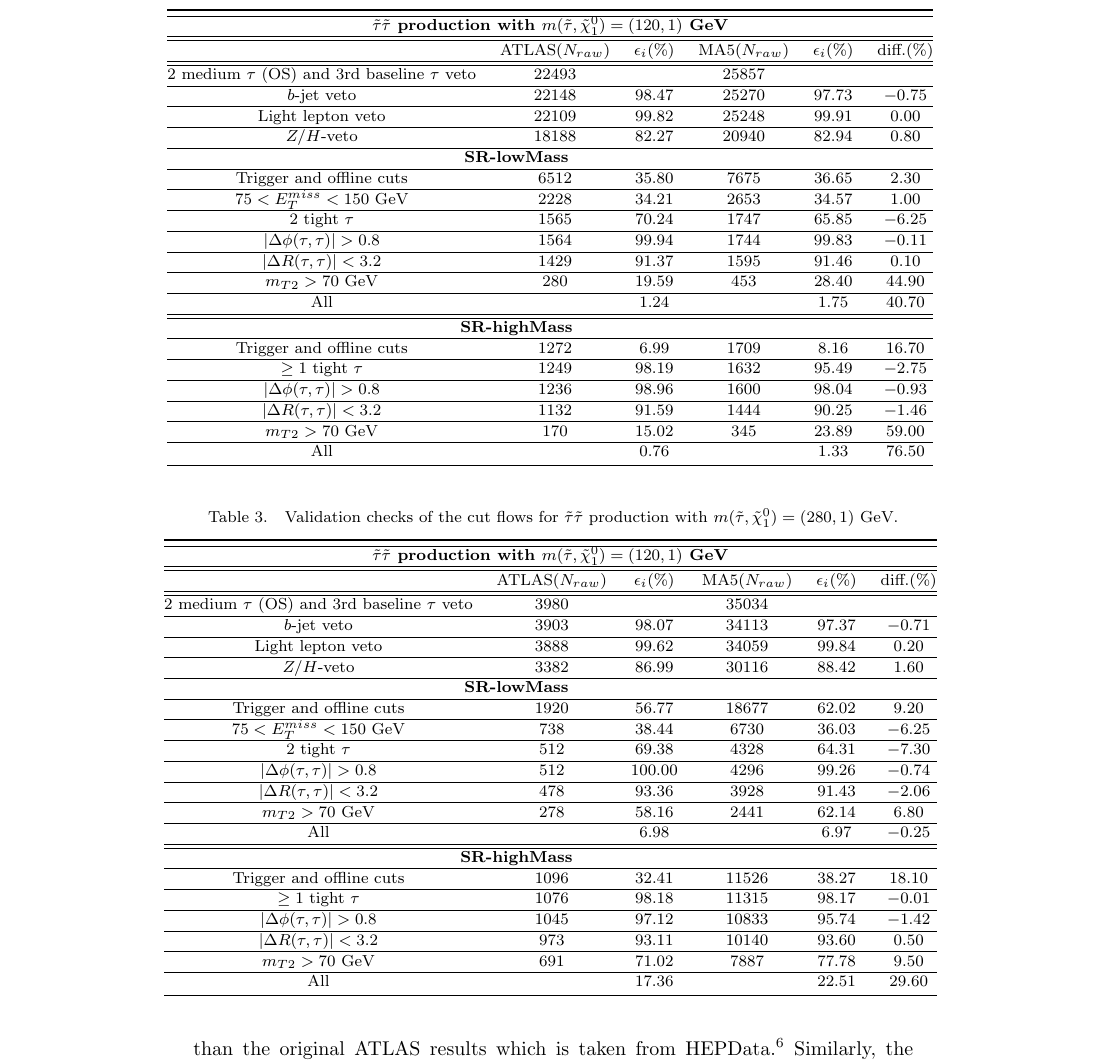
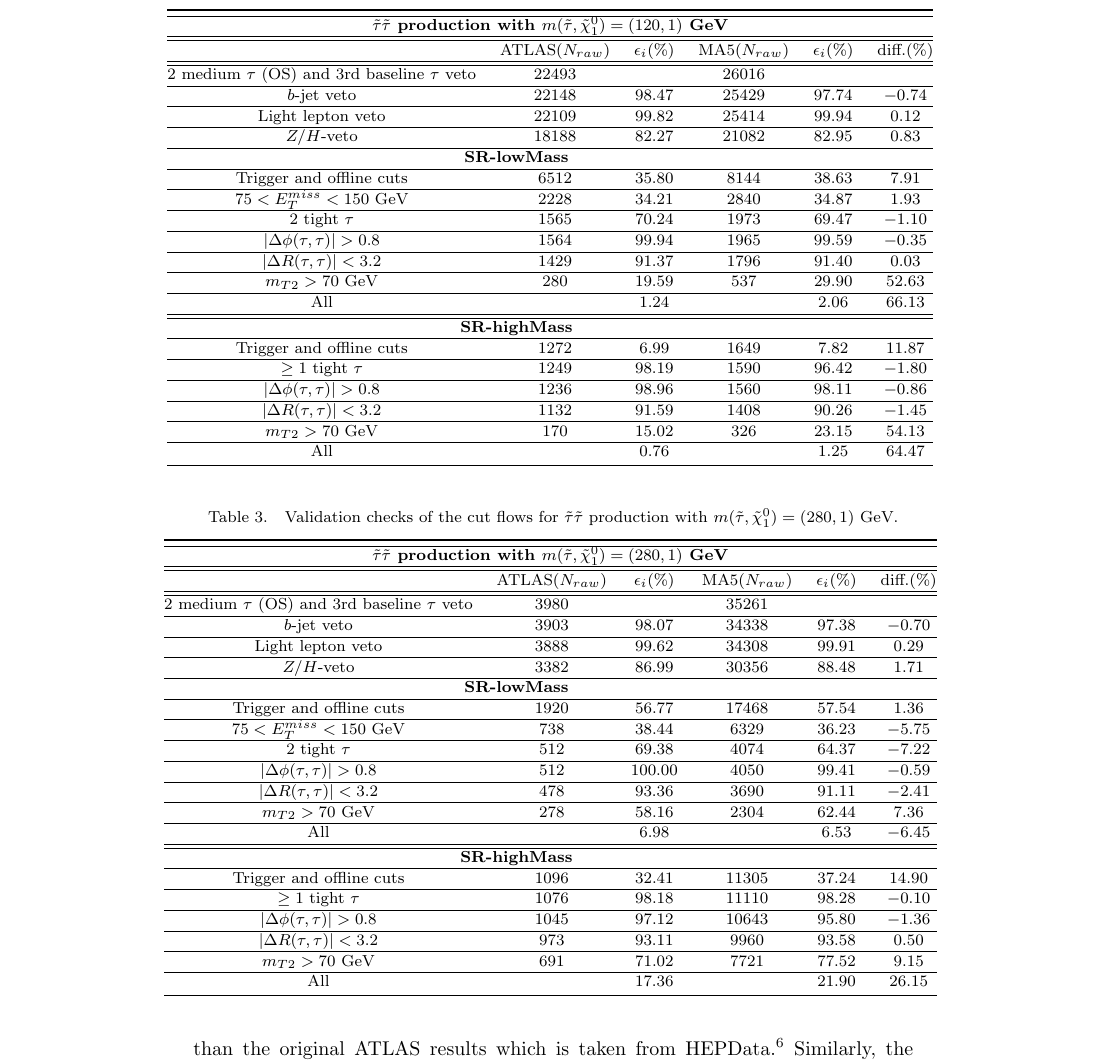
Before and after one commit to jhyeon/ma5stau, a LaTeX document (validation_note/validation_note_ATLAS_SUSY_2018_04.tex): part of page 6 of 8, cut so that both start at the same text. Compiled offline with pdfLaTeX.

Commit message:
Cut flow tables are modified based on the updated analysis code

```diff
--- a/validation_note/validation_note_ATLAS_SUSY_2018_04.tex
+++ b/validation_note/validation_note_ATLAS_SUSY_2018_04.tex
@@ -237,30 +237,30 @@ diff. = \frac{\epsilon_i (MA5)-\epsilon_i (ATLAS)}{\epsilon_i (ATLAS)}
  & ATLAS($N_{raw}$) & $\epsilon_i$($\%$) & MA5($N_{raw}$) & $\epsilon_i$($\%$) & diff.($\%$) \\
 \hline\hline
 
-2 medium $\tau$ (OS) and 3rd baseline $\tau$ veto & 22493 & & 25857 & & \\ \hline
-$b$-jet veto & 22148 & 98.47 & 25270 & 97.73 & $-0.75$ \\ \hline
-Light lepton veto & 22109 & 99.82 & 25248 & 99.91 & 0.00 \\ \hline
-$Z/H$-veto & 18188 & 82.27 & 20940 & 82.94 & 0.80 \\ \hline
+2 medium $\tau$ (OS) and 3rd baseline $\tau$ veto & 22493 & & 26016 & & \\ \hline
+$b$-jet veto & 22148 & 98.47 & 25429 & 97.74 & $-0.74$ \\ \hline
+Light lepton veto & 22109 & 99.82 & 25414 & 99.94 & 0.12 \\ \hline
+$Z/H$-veto & 18188 & 82.27 & 21082 & 82.95 & 0.83 \\ \hline
 %
 \multicolumn{5}{c}{ \textbf{SR-lowMass} }\\\hline
 %
-Trigger and offline cuts & 6512 & 35.80 & 7675 & 36.65 & 2.30 \\ \hline
-$ 75 < E^{miss}_T < 150 $ GeV & 2228 & 34.21 & 2653 & 34.57 & 1.00 \\ \hline
-2 tight $\tau$ & 1565 & 70.24 & 1747 & 65.85 & $-6.25$ \\ \hline
-$ |\Delta\phi(\tau,\tau)| > 0.8 $ & 1564 & 99.94 & 1744 & 99.83 & $-0.11$ \\ \hline
-$ |\Delta R(\tau,\tau)| < 3.2 $ & 1429 & 91.37 & 1595 & 91.46 & 0.10 \\ \hline
-$ m_{T2} > 70 $ GeV & 280 & 19.59 & 453 & 28.40 & 44.90 \\ \hline
-All &  & 1.24 &  & 1.75 & 40.70 \\ \hline
+Trigger and offline cuts & 6512 & 35.80 & 8144 & 38.63 & 7.91 \\ \hline
+$ 75 < E^{miss}_T < 150 $ GeV & 2228 & 34.21 & 2840 & 34.87 & 1.93 \\ \hline
+2 tight $\tau$ & 1565 & 70.24 & 1973 & 69.47 & $-1.10$ \\ \hline
+$ |\Delta\phi(\tau,\tau)| > 0.8 $ & 1564 & 99.94 & 1965 & 99.59 & $-0.35$ \\ \hline
+$ |\Delta R(\tau,\tau)| < 3.2 $ & 1429 & 91.37 & 1796 & 91.40 & 0.03 \\ \hline
+$ m_{T2} > 70 $ GeV & 280 & 19.59 & 537 & 29.90 & 52.63 \\ \hline
+All &  & 1.24 &  & 2.06 & 66.13 \\ \hline
 %
 \hline
 \multicolumn{5}{c}{ \textbf{SR-highMass} }\\\hline
 %
-Trigger and offline cuts & 1272 & 6.99 & 1709 & 8.16 & 16.70 \\ \hline
-$ \geq 1 $ tight $\tau$ & 1249 & 98.19 & 1632 & 95.49 & $-2.75$ \\ \hline
-$ |\Delta\phi(\tau,\tau)| > 0.8 $ & 1236 & 98.96 & 1600 & 98.04 & $-0.93$ \\ \hline
-$ |\Delta R(\tau,\tau)| < 3.2 $ & 1132 & 91.59 & 1444 & 90.25 & $-1.46$ \\ \hline
-$ m_{T2} > 70 $ GeV & 170 & 15.02 & 345 & 23.89 & 59.00 \\ \hline
-All &  & 0.76 &  & 1.33 & 76.50 \\ \botrule
+Trigger and offline cuts & 1272 & 6.99 & 1649 & 7.82 & 11.87 \\ \hline
+$ \geq 1 $ tight $\tau$ & 1249 & 98.19 & 1590 & 96.42 & $-1.80$ \\ \hline
+$ |\Delta\phi(\tau,\tau)| > 0.8 $ & 1236 & 98.96 & 1560 & 98.11 & $-0.86$ \\ \hline
+$ |\Delta R(\tau,\tau)| < 3.2 $ & 1132 & 91.59 & 1408 & 90.26 & $-1.45$ \\ \hline
+$ m_{T2} > 70 $ GeV & 170 & 15.02 & 326 & 23.15 & 54.13 \\ \hline
+All &  & 0.76 &  & 1.25 & 64.47 \\ \botrule
 \end{tabular}
 \label{tab:120GeV} }
 \end{table}
@@ -269,35 +269,35 @@ All &  & 0.76 &  & 1.33 & 76.50 \\ \botrule
   \tbl{Validation checks of the cut flows for $ \tilde{\tau}\tilde{\tau} $ production with $ m(\tilde{\tau},\tilde{\chi}^0_1) = (280,1) $ GeV.}
   {\begin{tabular}{@{}c c c c c c@{}} \toprule
 \hline
-\multicolumn{6}{c}{ \textbf{$ \tilde{\tau}\tilde{\tau} $ production with $ m(\tilde{\tau},\tilde{\chi}^0_1) = (120,1) $ GeV} }\\
+\multicolumn{6}{c}{ \textbf{$ \tilde{\tau}\tilde{\tau} $ production with $ m(\tilde{\tau},\tilde{\chi}^0_1) = (280,1) $ GeV} }\\
 \hline\hline
  & ATLAS($N_{raw}$) & $\epsilon_i$($\%$) & MA5($N_{raw}$) & $\epsilon_i$($\%$) & diff.($\%$) \\
 \hline\hline
 
-2 medium $\tau$ (OS) and 3rd baseline $\tau$ veto & 3980 & & 35034 & & \\ \hline
-$b$-jet veto & 3903 & 98.07 & 34113 & 97.37 & $-0.71$ \\ \hline
-Light lepton veto & 3888 & 99.62 & 34059 & 99.84 & 0.20 \\ \hline
-$Z/H$-veto & 3382 & 86.99 & 30116 & 88.42 & 1.60 \\ \hline
+2 medium $\tau$ (OS) and 3rd baseline $\tau$ veto & 3980 & & 35261 & & \\ \hline
+$b$-jet veto & 3903 & 98.07 & 34338 & 97.38 & $-0.70$ \\ \hline
+Light lepton veto & 3888 & 99.62 & 34308 & 99.91 & 0.29 \\ \hline
+$Z/H$-veto & 3382 & 86.99 & 30356 & 88.48 & 1.71 \\ \hline
 %
 \multicolumn{5}{c}{ \textbf{SR-lowMass} }\\\hline
 %
-Trigger and offline cuts & 1920 & 56.77 & 18677 & 62.02 & 9.20 \\ \hline
-$ 75 < E^{miss}_T < 150 $ GeV & 738 & 38.44 & 6730 & 36.03 & $-6.25$ \\ \hline
-2 tight $\tau$ & 512 & 69.38 & 4328 & 64.31 & $-7.30$ \\ \hline
-$ |\Delta\phi(\tau,\tau)| > 0.8 $ & 512 & 100.00 & 4296 & 99.26 & $-0.74$ \\ \hline
-$ |\Delta R(\tau,\tau)| < 3.2 $ & 478 & 93.36 & 3928 & 91.43 & $-2.06$ \\ \hline
-$ m_{T2} > 70 $ GeV & 278 & 58.16 & 2441 & 62.14 & 6.80 \\ \hline
-All &  & 6.98 &  & 6.97 & $-0.25$ \\ \hline
+Trigger and offline cuts & 1920 & 56.77 & 17468 & 57.54 & 1.36 \\ \hline
+$ 75 < E^{miss}_T < 150 $ GeV & 738 & 38.44 & 6329 & 36.23 & $-5.75$ \\ \hline
+2 tight $\tau$ & 512 & 69.38 & 4074 & 64.37 & $-7.22$ \\ \hline
+$ |\Delta\phi(\tau,\tau)| > 0.8 $ & 512 & 100.00 & 4050 & 99.41 & $-0.59$ \\ \hline
+$ |\Delta R(\tau,\tau)| < 3.2 $ & 478 & 93.36 & 3690 & 91.11 & $-2.41$ \\ \hline
+$ m_{T2} > 70 $ GeV & 278 & 58.16 & 2304 & 62.44 & 7.36 \\ \hline
+All &  & 6.98 &  & 6.53 & $-6.45$ \\ \hline
 %
 \hline
 \multicolumn{5}{c}{ \textbf{SR-highMass} }\\\hline
 %
-Trigger and offline cuts & 1096 & 32.41 & 11526 & 38.27 & 18.10 \\ \hline
-$ \geq 1 $ tight $\tau$ & 1076 & 98.18 & 11315 & 98.17 & $-0.01$ \\ \hline
-$ |\Delta\phi(\tau,\tau)| > 0.8 $ & 1045 & 97.12 & 10833 & 95.74 & $-1.42$ \\ \hline
-$ |\Delta R(\tau,\tau)| < 3.2 $ & 973 & 93.11 & 10140 & 93.60 & 0.50 \\ \hline
-$ m_{T2} > 70 $ GeV & 691 & 71.02 & 7887 & 77.78 & 9.50 \\ \hline
-All &  & 17.36 &  & 22.51 & 29.60 \\ \botrule
+Trigger and offline cuts & 1096 & 32.41 & 11305 & 37.24 & 14.90 \\ \hline
+$ \geq 1 $ tight $\tau$ & 1076 & 98.18 & 11110 & 98.28 & $-0.10$ \\ \hline
+$ |\Delta\phi(\tau,\tau)| > 0.8 $ & 1045 & 97.12 & 10643 & 95.80 & $-1.36$ \\ \hline
+$ |\Delta R(\tau,\tau)| < 3.2 $ & 973 & 93.11 & 9960 & 93.58 & 0.50 \\ \hline
+$ m_{T2} > 70 $ GeV & 691 & 71.02 & 7721 & 77.52 & 9.15 \\ \hline
+All &  & 17.36 &  & 21.90 & 26.15 \\ \botrule
 \end{tabular}
 \label{tab:280GeV} }
 \end{table}
@@ -316,7 +316,7 @@ We observe that the disagreement on a cut-by-cut basis, is $-2.65\%$ and $10.03\
   \caption{The $m_{T2}$ distributions for $m(\tilde{\tau},\tilde{\chi}^0_1)=(280,1) $GeV.\protect\label{fig:m280_norm}}
 \end{figure}
 In Fig.~\ref{fig:m120_norm}, we realize the $m_{T2}$ distributions from ATLAS analysis are sofer than our results. This causes the $m_{T2} > 70$GeV cut looser in our reimplementation than the original ATLAS results which is taken from HEPData\cite{hepdata}.
-Similarly, the disagreement on a cut-by-cut basis is $-0.25\%$ and $29.60\%$ with all cuts for SR-lowMass and SR-highMass in Table~\ref{tab:280GeV} for $m(\tilde{\tau},\tilde{\chi}^0_1)=(280,1) $GeV. The major parts of the disagreement still come from  \textbf{Trigger and offline cuts}, tight $\tau$ selection, and $m_{T2}$ cut steps.
+Similarly, the disagreement on a cut-by-cut basis is {\color{blue}$-6.45\%$ and $26.15\%$} with all cuts for SR-lowMass and SR-highMass in Table~\ref{tab:280GeV} for $m(\tilde{\tau},\tilde{\chi}^0_1)=(280,1) $GeV. The major parts of the disagreement come from  \textbf{Trigger and offline cuts}, tight $\tau$ selection, and $m_{T2}$ cut steps.
 The $m_{T2}$ distributions are shown in Fig.~\ref{fig:m280_norm} for the comparison of our results with ATLAS analysis.
 
 %\begin{figure}[t]
```
Also changed, not shown: validation_note/validation_note_ATLAS_SUSY_2018_04.tex (2 more changed lines).
